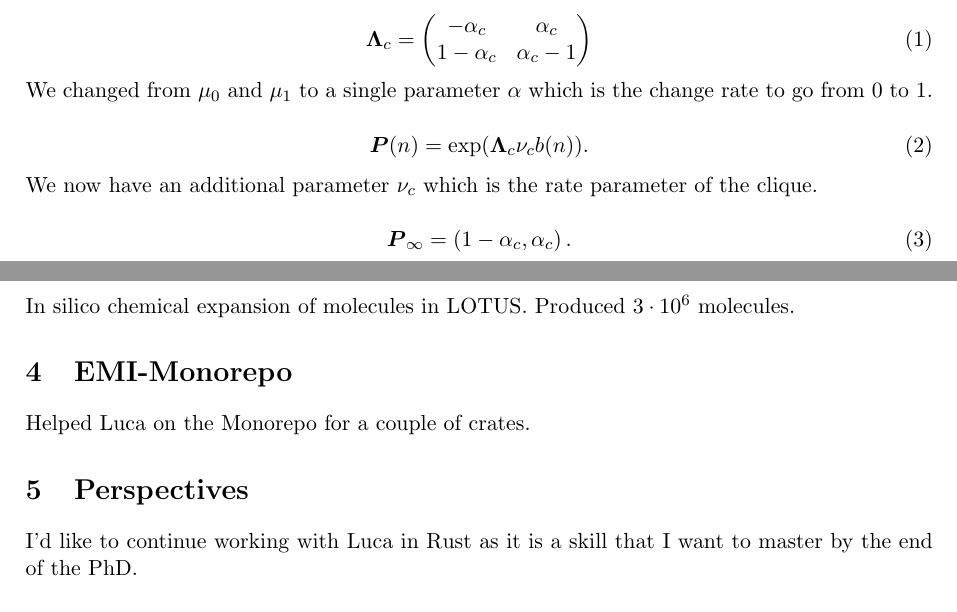
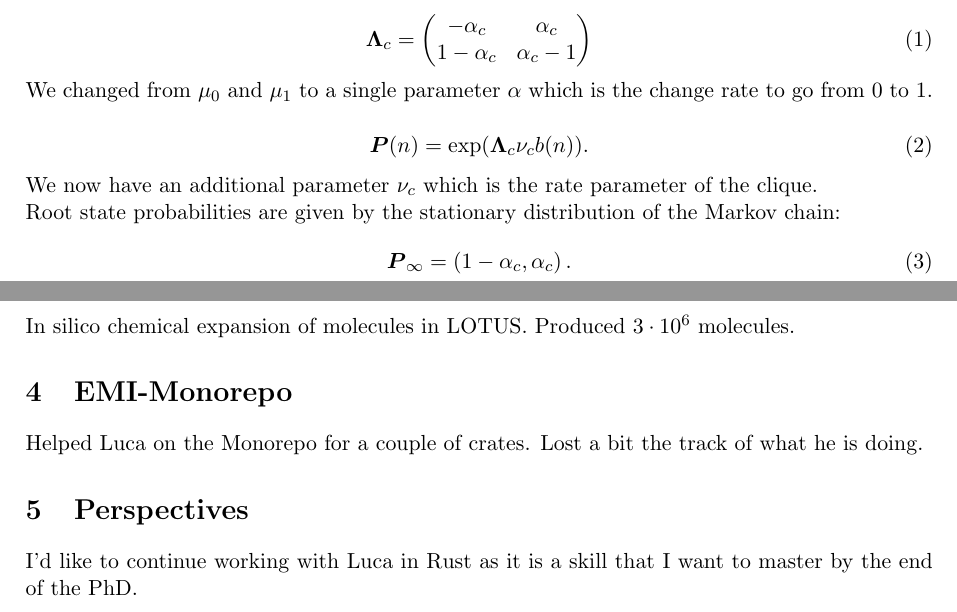
Before and after one commit to anticipated-chemistry-of-life/RMF-manuscript, a LaTeX thesis (thesis_committee_1/report.tex): two parts of pages 1 and 2 of 2, joined at a grey line, cut so that both start at the same text. Compiled offline with pdfLaTeX.

Commit message:
continued writing annual report

```diff
--- a/thesis_committee_1/report.tex
+++ b/thesis_committee_1/report.tex
@@ -132,10 +132,12 @@ We changed from $\mu_0$ and $\mu_1$ to a single parameter $\alpha$ which is the
 \end{equation}
 We now have an additional parameter $\nu_c$	which is the rate parameter of the clique.
 
+Root state probabilities are given by the stationary distribution of the Markov chain:
 \begin{equation}
 	\label{eq:stationary distribution}
 	\bP_{\infty} = \left(1-\alpha_c, \alpha_c\right).
 \end{equation}
+
 
 \begin{equation}
 	\P(L_{ms}|\x(m,s), R_{ms}) =
@@ -162,7 +164,7 @@ Plate 3 was performed by a bachelor student, but results are weird, so we'll pas
 In silico chemical expansion of molecules in LOTUS. Produced $3\cdot10^6$ molecules.
 
 \section{EMI-Monorepo}
-Helped Luca on the Monorepo for a couple of crates.
+Helped Luca on the Monorepo for a couple of crates. Lost a bit the track of what he is doing.
 
 \section{Perspectives}
 I'd like to continue working with Luca in Rust as it is a skill that I want to master by the end of the PhD.
```
Also changed, not shown: thesis_committee_1/report.pdf.
